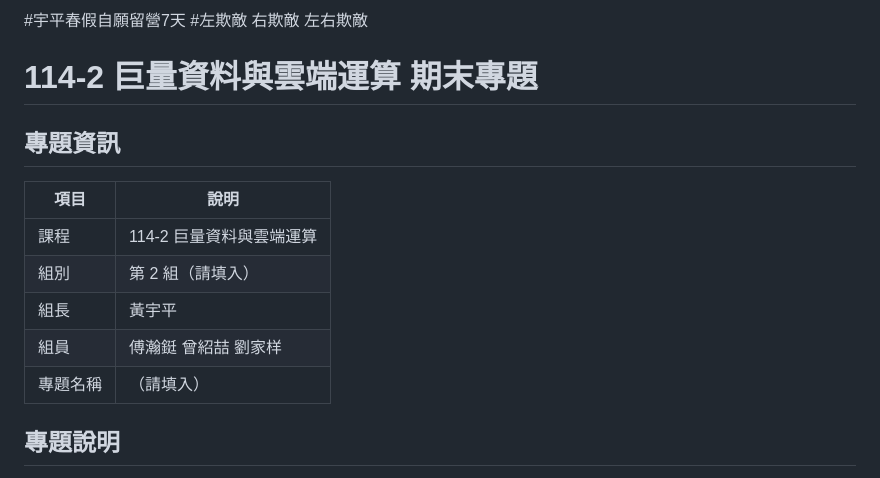
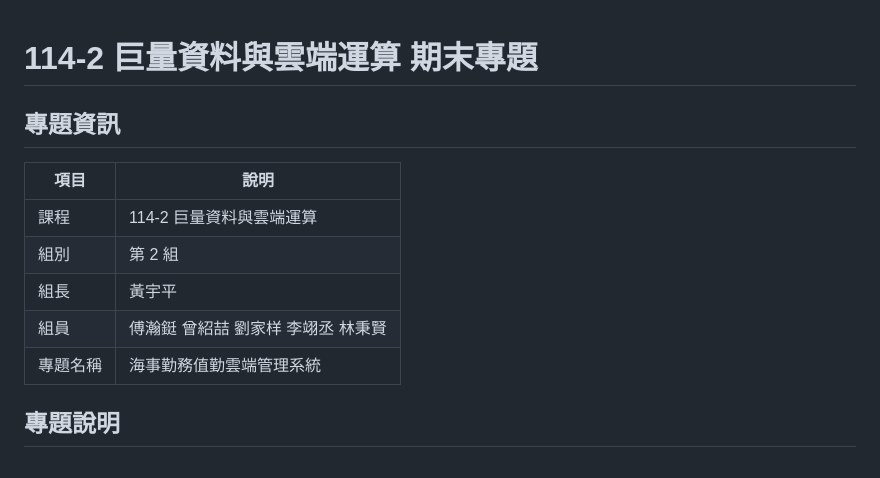
Before and after one commit to rocjveteran/114-2_BigDataCC-2nd, a Markdown page: README.md, the part around the change. GitHub-like rendering.

```diff
--- a/README.md
+++ b/README.md
@@ -1,5 +1,3 @@
-#宇平春假自願留營7天
-#左欺敵 右欺敵 左右欺敵
 # 114-2 巨量資料與雲端運算 期末專題
 
 ## 專題資訊
@@ -7,10 +5,10 @@
 | 項目 | 說明 |
 |------|------|
 | 課程 | 114-2 巨量資料與雲端運算 |
-| 組別 | 第 2 組（請填入） |
+| 組別 | 第 2 組 |
 | 組長 | 黃宇平 |
-| 組員 | 傅瀚鋌 曾紹喆 劉家样|
-| 專題名稱 | （請填入） |
+| 組員 | 傅瀚鋌 曾紹喆 劉家样 李翊丞 林秉賢|
+| 專題名稱 | 海事勤務值勤雲端管理系統 |
 
 ## 專題說明
 
```
